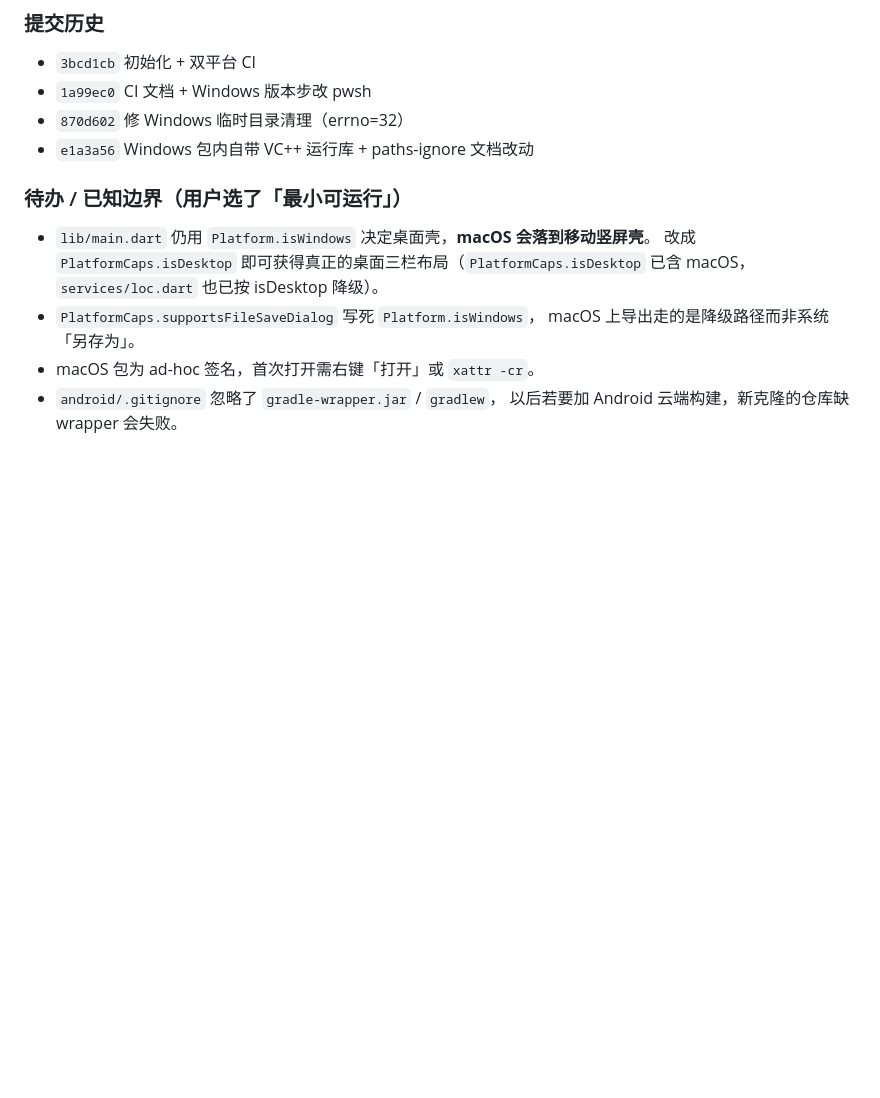
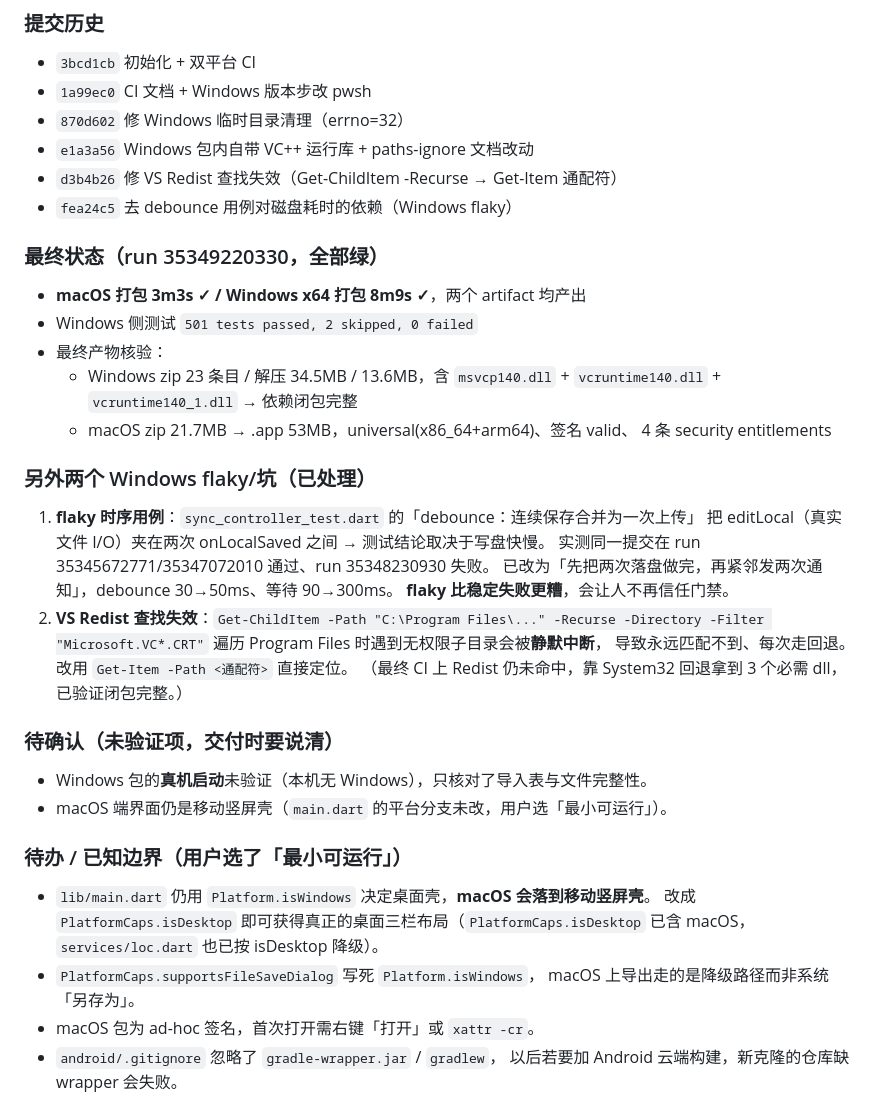
Before and after one commit to dujianhua200/ovimap, a Markdown page: .workbuddy/memory/2026-09-18.md, the part around the change. GitHub-like rendering; blank space fills up the shorter version.

Commit message:
chore(memory): 记录双平台 CI 落地与产物验证结论

```diff
--- a/.workbuddy/memory/2026-09-18.md
+++ b/.workbuddy/memory/2026-09-18.md
@@ -84,6 +84,33 @@
 - `1a99ec0` CI 文档 + Windows 版本步改 pwsh
 - `870d602` 修 Windows 临时目录清理（errno=32）
 - `e1a3a56` Windows 包内自带 VC++ 运行库 + paths-ignore 文档改动
+- `d3b4b26` 修 VS Redist 查找失效（Get-ChildItem -Recurse → Get-Item 通配符）
+- `fea24c5` 去 debounce 用例对磁盘耗时的依赖（Windows flaky）
+
+### 最终状态（run 35349220330，全部绿）
+- **macOS 打包 3m3s ✓ / Windows x64 打包 8m9s ✓**，两个 artifact 均产出
+- Windows 侧测试 `501 tests passed, 2 skipped, 0 failed`
+- 最终产物核验：
+  - Windows zip 23 条目 / 解压 34.5MB / 13.6MB，含 `msvcp140.dll` +
+    `vcruntime140.dll` + `vcruntime140_1.dll` → 依赖闭包完整
+  - macOS zip 21.7MB → .app 53MB，universal(x86_64+arm64)、签名 valid、
+    4 条 security entitlements
+
+### 另外两个 Windows flaky/坑（已处理）
+1. **flaky 时序用例**：`sync_controller_test.dart` 的「debounce：连续保存合并为一次上传」
+   把 editLocal（真实文件 I/O）夹在两次 onLocalSaved 之间 → 测试结论取决于写盘快慢。
+   实测同一提交在 run 35345672771/35347072010 通过、run 35348230930 失败。
+   已改为「先把两次落盘做完，再紧邻发两次通知」，debounce 30→50ms、等待 90→300ms。
+   **flaky 比稳定失败更糟**，会让人不再信任门禁。
+2. **VS Redist 查找失效**：`Get-ChildItem -Path "C:\Program Files\..." -Recurse -Directory
+   -Filter "Microsoft.VC*.CRT"` 遍历 Program Files 时遇到无权限子目录会被**静默中断**，
+   导致永远匹配不到、每次走回退。改用 `Get-Item -Path <通配符>` 直接定位。
+   （最终 CI 上 Redist 仍未命中，靠 System32 回退拿到 3 个必需 dll，已验证闭包完整。）
+
+### 待确认（未验证项，交付时要说清）
+- Windows 包的**真机启动**未验证（本机无 Windows），只核对了导入表与文件完整性。
+- macOS 端界面仍是移动竖屏壳（`main.dart` 的平台分支未改，用户选「最小可运行」）。
+
 
 
 ### 待办 / 已知边界（用户选了「最小可运行」）
```
